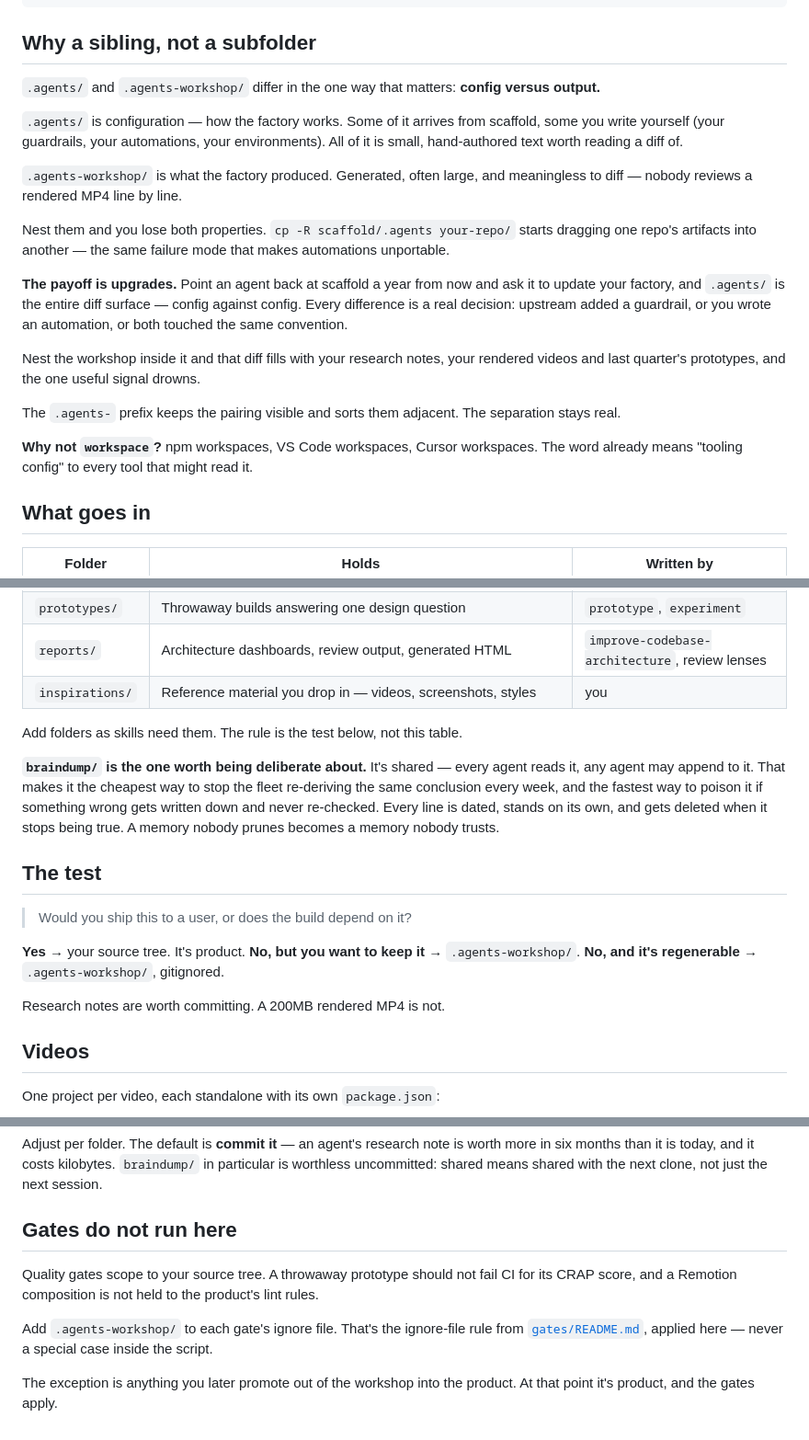
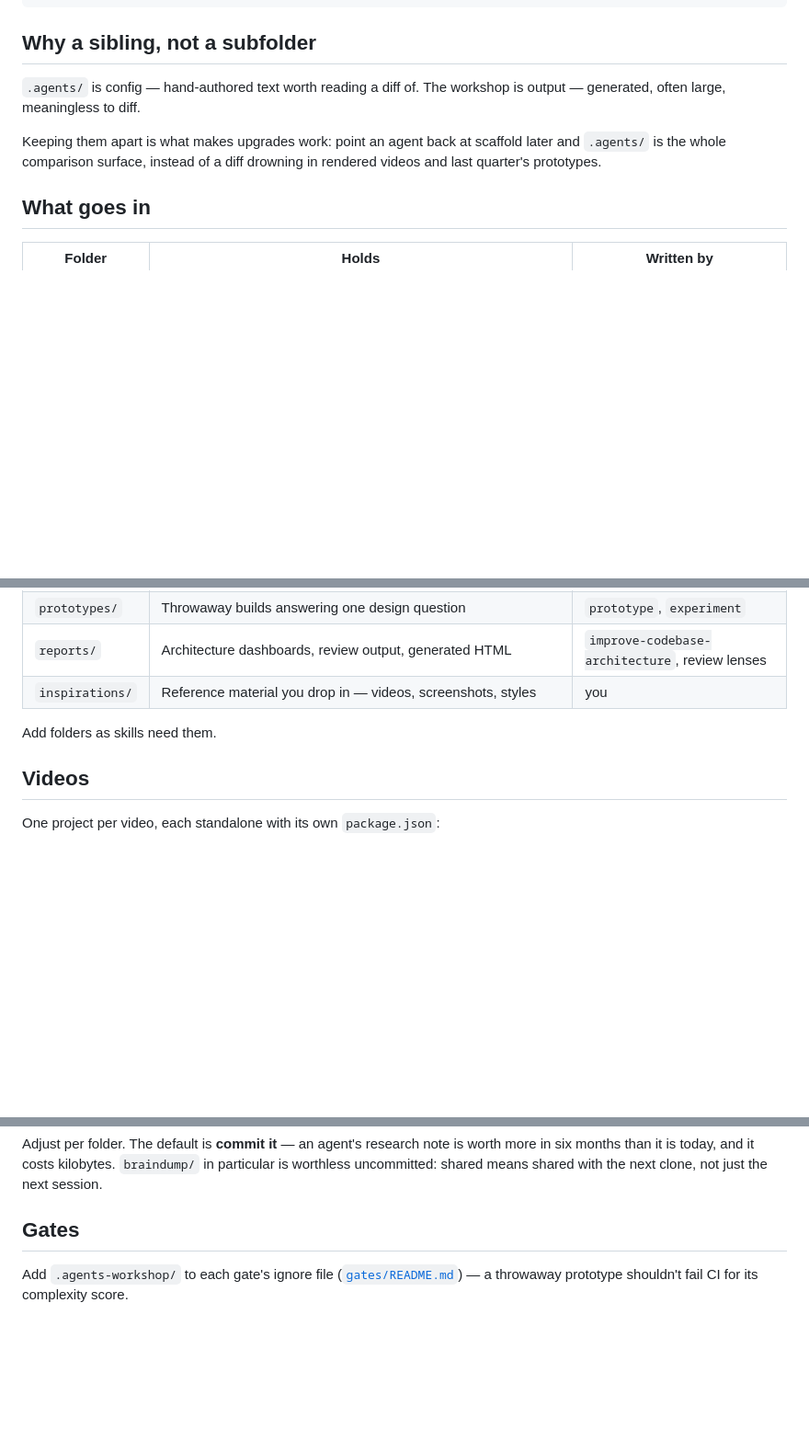
Before and after one commit to MohGanji/scaffold, a Markdown page: .agents/workshop.md, 3 parts joined by grey strips. Shown at 92% size. Rendered like a GitHub page; blank space fills up the shorter version.

Commit message:
Tighten workshop.md
97 lines to 69. The rationale section was seventeen lines making one
point twice; it is now two sentences. Cut the workspace-naming aside,
the braindump paragraph the table already covers, and the ship-it test —
the table is the answer, so a decision procedure above it was a second
answer to the same question. Gates is one line.

```diff
--- a/.agents/workshop.md
+++ b/.agents/workshop.md
@@ -14,21 +14,9 @@ your-repo/
 
 ## Why a sibling, not a subfolder
 
-`.agents/` and `.agents-workshop/` differ in the one way that matters: **config versus output.**
+`.agents/` is config — hand-authored text worth reading a diff of. The workshop is output — generated, often large, meaningless to diff.
 
-`.agents/` is configuration — how the factory works. Some of it arrives from scaffold, some you write yourself (your guardrails, your automations, your environments). All of it is small, hand-authored text worth reading a diff of.
-
-`.agents-workshop/` is what the factory produced. Generated, often large, and meaningless to diff — nobody reviews a rendered MP4 line by line.
-
-Nest them and you lose both properties. `cp -R scaffold/.agents your-repo/` starts dragging one repo's artifacts into another — the same failure mode that makes automations unportable.
-
-**The payoff is upgrades.** Point an agent back at scaffold a year from now and ask it to update your factory, and `.agents/` is the entire diff surface — config against config. Every difference is a real decision: upstream added a guardrail, or you wrote an automation, or both touched the same convention.
-
-Nest the workshop inside it and that diff fills with your research notes, your rendered videos and last quarter's prototypes, and the one useful signal drowns.
-
-The `.agents-` prefix keeps the pairing visible and sorts them adjacent. The separation stays real.
-
-**Why not `workspace`?** npm workspaces, VS Code workspaces, Cursor workspaces. The word already means "tooling config" to every tool that might read it.
+Keeping them apart is what makes upgrades work: point an agent back at scaffold later and `.agents/` is the whole comparison surface, instead of a diff drowning in rendered videos and last quarter's prototypes.
 
 ## What goes in
 
@@ -43,19 +31,7 @@ The `.agents-` prefix keeps the pairing visible and sorts them adjacent. The sep
 | `reports/` | Architecture dashboards, review output, generated HTML | `improve-codebase-architecture`, review lenses |
 | `inspirations/` | Reference material you drop in — videos, screenshots, styles | you |
 
-Add folders as skills need them. The rule is the test below, not this table.
-
-**`braindump/` is the one worth being deliberate about.** It's shared — every agent reads it, any agent may append to it. That makes it the cheapest way to stop the fleet re-deriving the same conclusion every week, and the fastest way to poison it if something wrong gets written down and never re-checked. Every line is dated, stands on its own, and gets deleted when it stops being true. A memory nobody prunes becomes a memory nobody trusts.
-
-## The test
-
-> Would you ship this to a user, or does the build depend on it?
-
-**Yes** → your source tree. It's product.
-**No, but you want to keep it** → `.agents-workshop/`.
-**No, and it's regenerable** → `.agents-workshop/`, gitignored.
-
-Research notes are worth committing. A 200MB rendered MP4 is not.
+Add folders as skills need them.
 
 ## Videos
 
@@ -88,10 +64,6 @@ Commit the work, ignore the renders and the installs:
 
 Adjust per folder. The default is **commit it** — an agent's research note is worth more in six months than it is today, and it costs kilobytes. `braindump/` in particular is worthless uncommitted: shared means shared with the next clone, not just the next session.
 
-## Gates do not run here
+## Gates
 
-Quality gates scope to your source tree. A throwaway prototype should not fail CI for its CRAP score, and a Remotion composition is not held to the product's lint rules.
-
-Add `.agents-workshop/` to each gate's ignore file. That's the ignore-file rule from [`gates/README.md`](gates/README.md), applied here — never a special case inside the script.
-
-The exception is anything you later promote out of the workshop into the product. At that point it's product, and the gates apply.
+Add `.agents-workshop/` to each gate's ignore file ([`gates/README.md`](gates/README.md)) — a throwaway prototype shouldn't fail CI for its complexity score.
```
